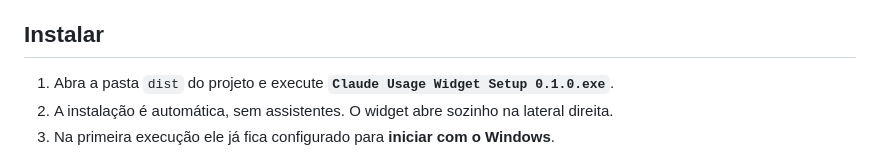
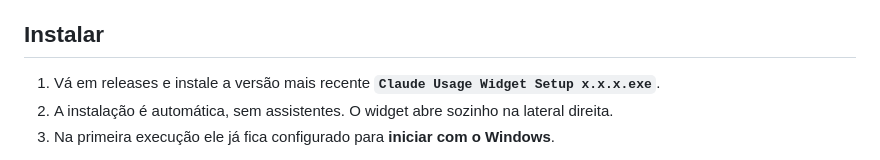
Before and after one commit to JhonPaulMR/claude-usage-widget, a Markdown page: README.md, the part around the change. Rendered like a GitHub page.

Commit message:
Update installation instructions for the widget

```diff
--- a/README.md
+++ b/README.md
@@ -7,7 +7,7 @@ Widget fixo na borda direita da tela (Windows) que mostra, em tempo real, quanto
 - Claude Code instalado e com login feito (o widget lê o login dele; não pede senha)
 
 ## Instalar
-1. Abra a pasta `dist` do projeto e execute **`Claude Usage Widget Setup 0.1.0.exe`**.
+1. Vá em releases e instale a versão mais recente **`Claude Usage Widget Setup x.x.x.exe`**.
 2. A instalação é automática, sem assistentes. O widget abre sozinho na lateral direita.
 3. Na primeira execução ele já fica configurado para **iniciar com o Windows**.
 
```
